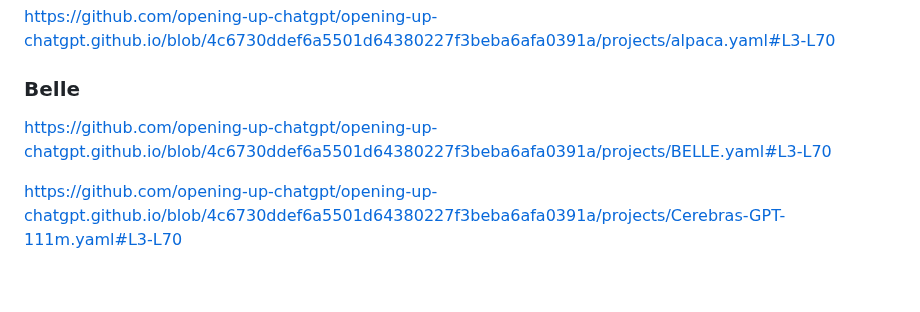
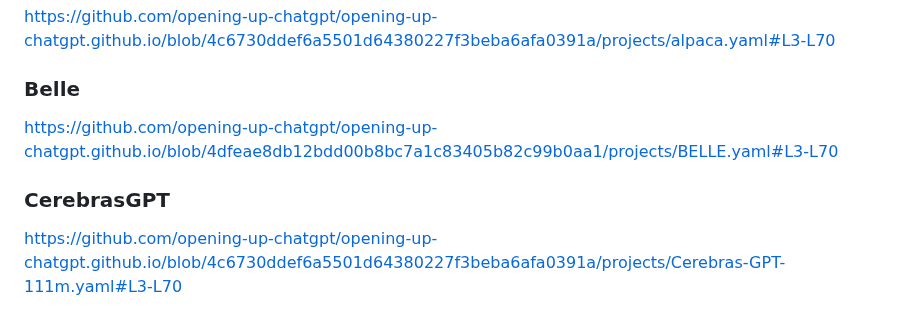
Before and after one commit to opening-up-chatgpt/opening-up-chatgpt.github.io, a Markdown page: readme.md, the part around the change. GitHub-like rendering; blank space fills up the shorter version.

Commit message:
transclusion test

```diff
--- a/readme.md
+++ b/readme.md
@@ -43,8 +43,9 @@ Overview of available open text generators with links to evidence of all above e
 https://github.com/opening-up-chatgpt/opening-up-chatgpt.github.io/blob/4c6730ddef6a5501d64380227f3beba6afa0391a/projects/alpaca.yaml#L3-L70
 
 ### Belle
-https://github.com/opening-up-chatgpt/opening-up-chatgpt.github.io/blob/4c6730ddef6a5501d64380227f3beba6afa0391a/projects/BELLE.yaml#L3-L70
+https://github.com/opening-up-chatgpt/opening-up-chatgpt.github.io/blob/4dfeae8db12bdd00b8bc7a1c83405b82c99b0aa1/projects/BELLE.yaml#L3-L70
 
+### CerebrasGPT
 https://github.com/opening-up-chatgpt/opening-up-chatgpt.github.io/blob/4c6730ddef6a5501d64380227f3beba6afa0391a/projects/Cerebras-GPT-111m.yaml#L3-L70
 
 https://github.com/opening-up-chatgpt/opening-up-chatgpt.github.io/blob/4c6730ddef6a5501d64380227f3beba6afa0391a/projects/chatgpt.yaml#L3-L70
```
